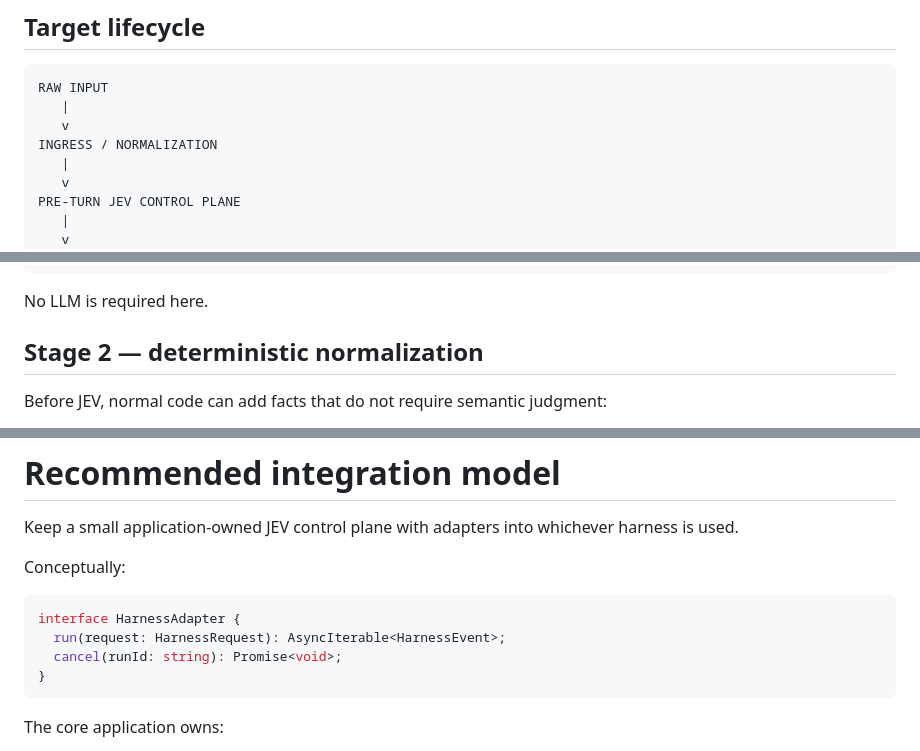
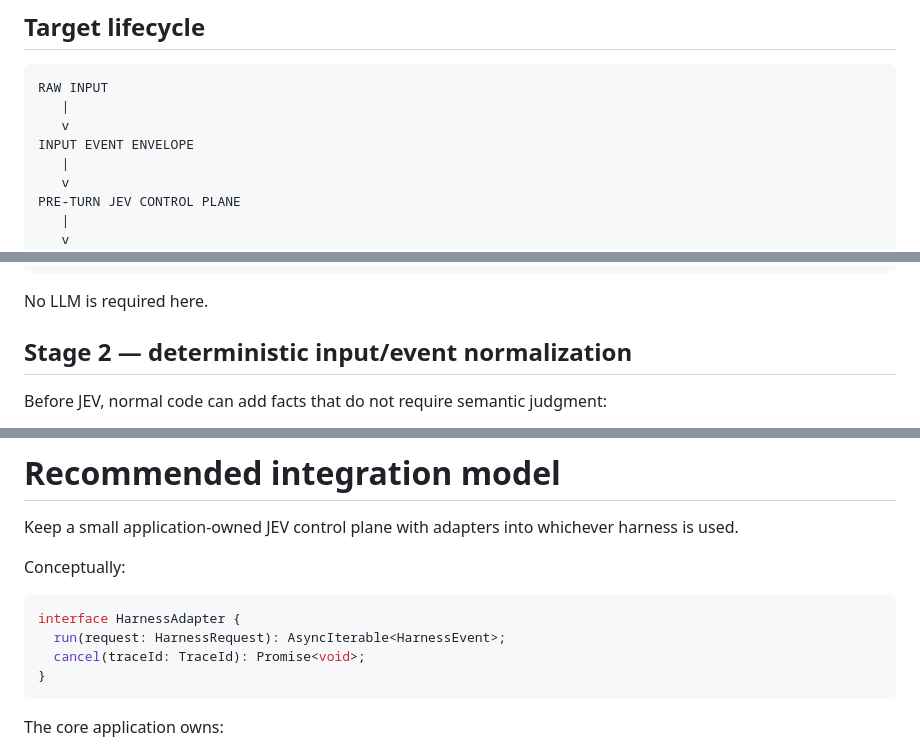
Before and after one commit to HariharanS/jevpoc, a Markdown page: docs/10-request-lifecycle-and-harness.md, 3 parts joined by grey strips. Rendered like a GitHub page.

Commit message:
docs: align request lifecycle with checkpoint and trace contracts

```diff
--- a/docs/10-request-lifecycle-and-harness.md
+++ b/docs/10-request-lifecycle-and-harness.md
@@ -13,7 +13,7 @@ This document answers a central project question:
 RAW INPUT
    |
    v
-INGRESS / NORMALIZATION
+INPUT EVENT ENVELOPE
    |
    v
 PRE-TURN JEV CONTROL PLANE
@@ -74,7 +74,7 @@ type RuntimeInput = {
 
 No LLM is required here.
 
-## Stage 2 — deterministic normalization
+## Stage 2 — deterministic input/event normalization
 
 Before JEV, normal code can add facts that do not require semantic judgment:
 
@@ -423,7 +425,7 @@ Conceptually:
 ~~~ts
 interface HarnessAdapter {
   run(request: HarnessRequest): AsyncIterable<HarnessEvent>;
-  cancel(runId: string): Promise<void>;
+  cancel(traceId: TraceId): Promise<void>;
 }
 ~~~
 
```
Also changed, not shown: other parts of docs/10-request-lifecycle-and-harness.md (+4 -0 lines).
